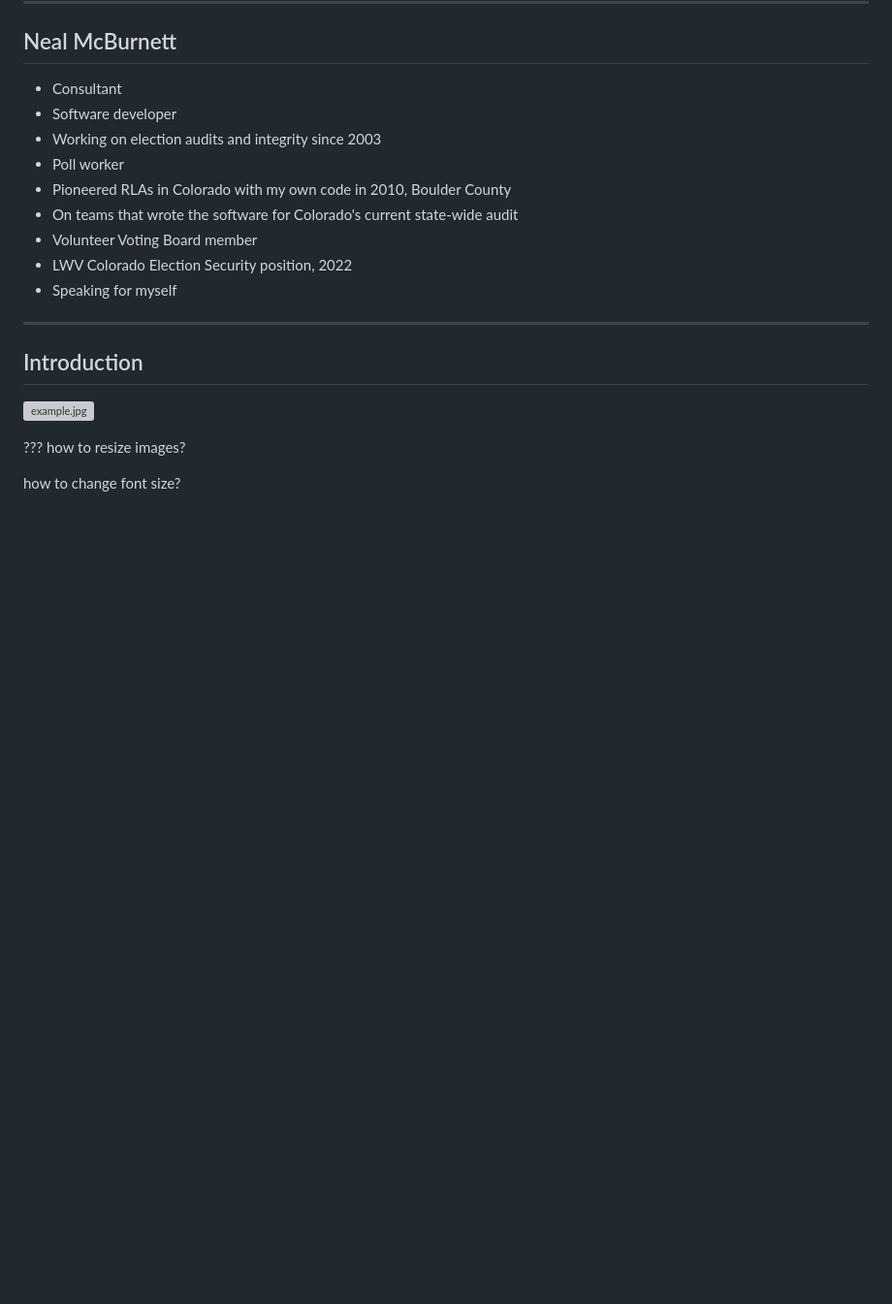
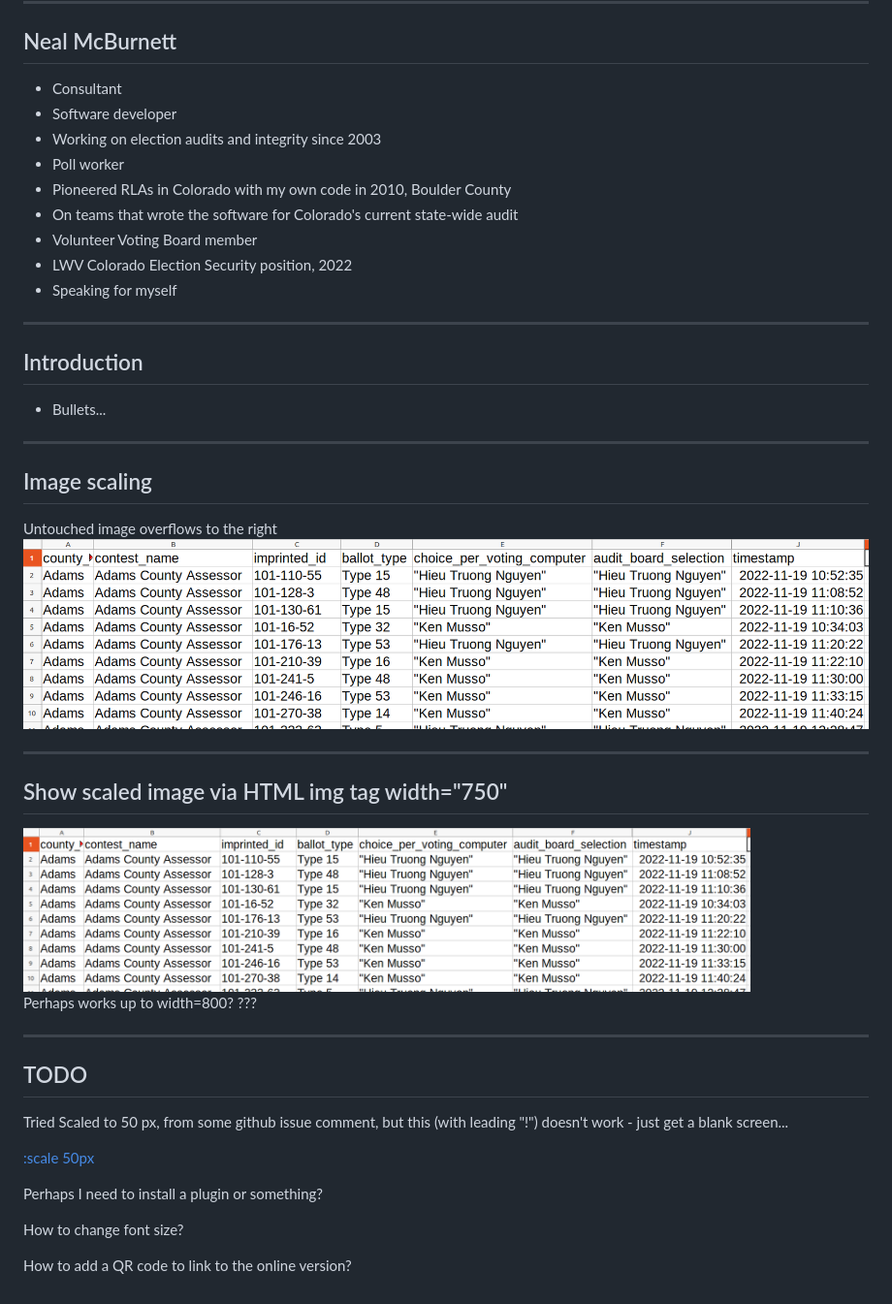
Before and after one commit to nealmcb/election-audit-verification, a Markdown page: slides.md, the part around the change. Shown: that part at 97% size. Drawn GitHub-style; pictures changed too: image.png (added); blank space fills up the shorter version; grey boxes are pictures that could not be loaded.

Commit message:
Example of scaling image via HTML img

```diff
--- a/slides.md
+++ b/slides.md
@@ -44,10 +44,29 @@ Modify the slides.md and reload browser page
 
 ---
 ## Introduction
+* Bullets...
 
-![example.jpg](example.jpg)
+---
+## Image scaling
+Untouched image overflows to the right
+![Example Image](image.png)
 
+---
+## Show scaled image via HTML img tag width="750"
+
+<img src="image.png" width="750">
+
+Perhaps works up to width=800?
 ???
-how to resize images?
 
-how to change font size?
+---
+## TODO
+Tried Scaled to 50 px, from some github issue comment, but this (with leading "!") doesn't work - just get a blank screen...
+
+[:scale 50px](image.png)
+
+Perhaps I need to install a plugin or something?
+
+How to change font size?
+
+How to add a QR code to link to the online version?
```
